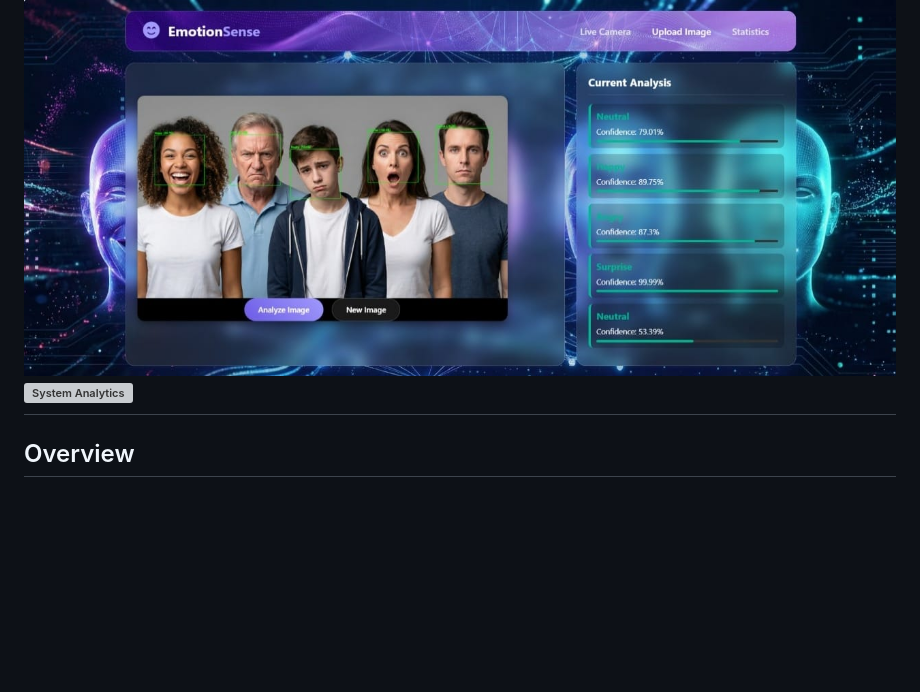
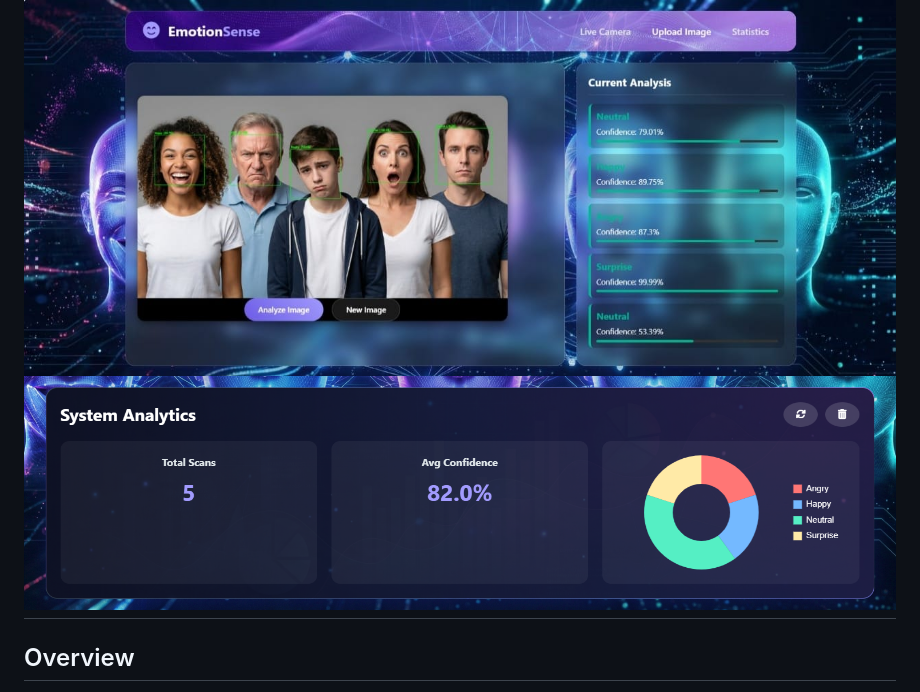
Before and after one commit to HossamCSE/Facial-Emotion-Recognition, a Markdown page: README.md, the part around the change. GitHub-like rendering; blank space fills up the shorter version; grey boxes are pictures that could not be loaded.

Commit message:
Fix image reference for system analytics
Updated image reference for system analytics in README.

```diff
--- a/README.md
+++ b/README.md
@@ -3,7 +3,7 @@
 > **An End-to-End Deep Learning Web Application for Real-Time Facial Emotion Detection.**
 ##  Project Demo
 ![Main Interface](assets/main_interface.jpg)
-![System Analytics](assets/analysis.png)
+![System Analytics](assets/System_Analytics.png)
 ---
 ##  Overview
 This project bridges the gap between **Deep Learning** and **Web Development**. It implements a robust Computer Vision pipeline capable of detecting and classifying human facial expressions into 6 distinct categories:
```
